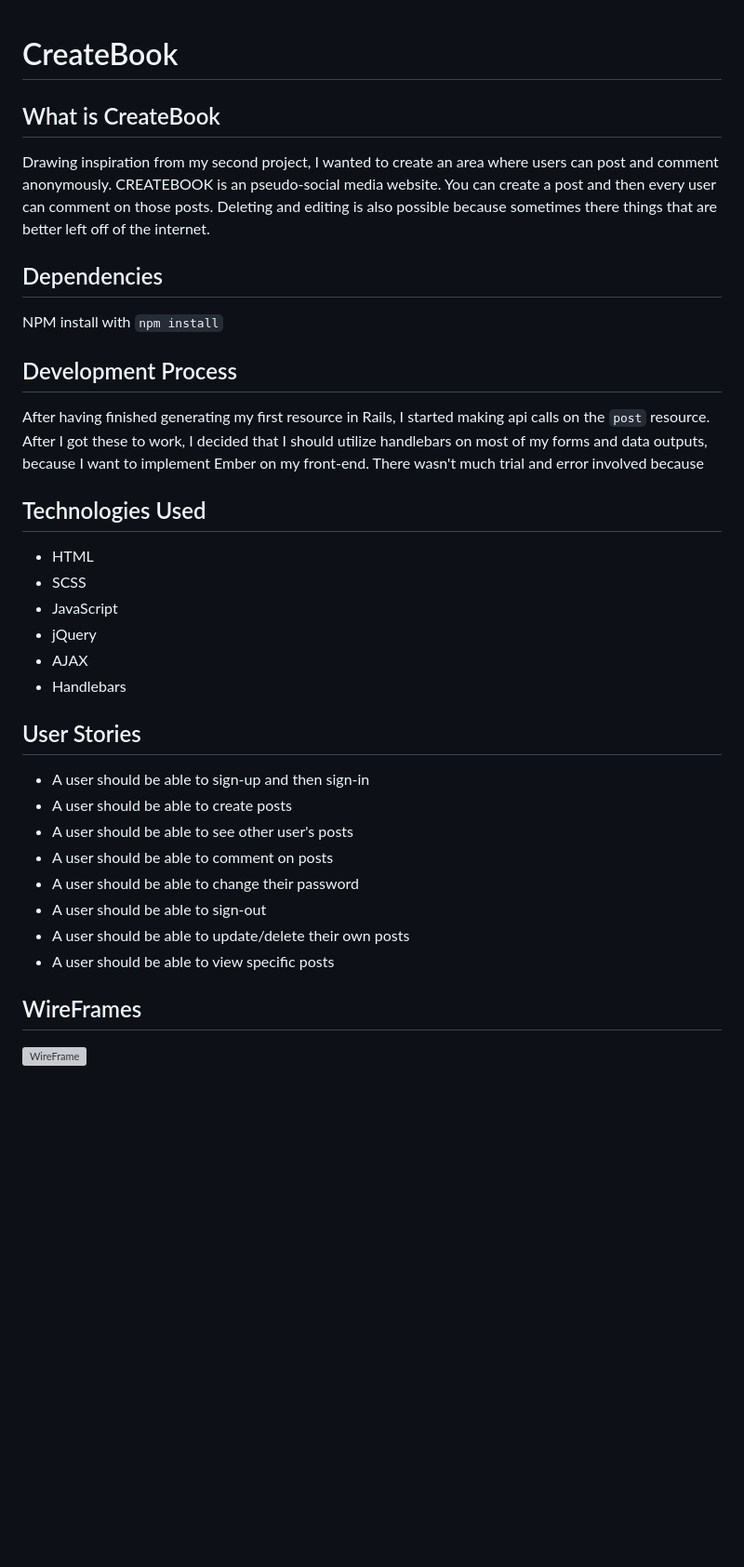
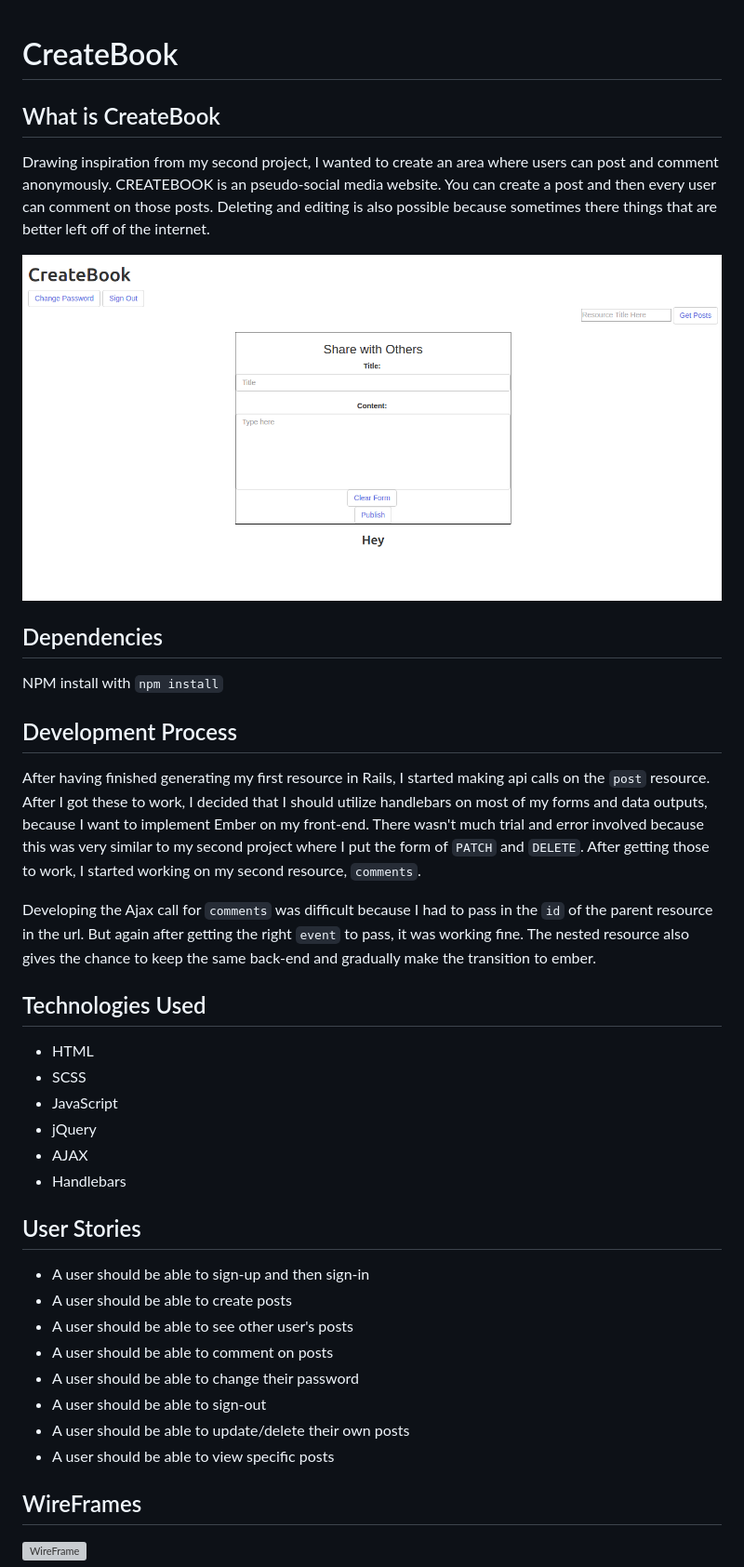
Before and after one commit to lbreguet/createBook, a Markdown page: README.md, the part around the change printed below. Shown: that part at 93% size. Rendered like a GitHub page; pictures changed too: assets/img/app-screen.png (added); blank space fills up the shorter version; grey boxes are pictures that could not be loaded.

```diff
--- a/README.md
+++ b/README.md
@@ -1,4 +1,5 @@
 # CreateBook
+
 
 ## What is CreateBook
 
@@ -8,17 +9,29 @@ website. You can create a post and then every user can comment on those posts.
 Deleting and editing is also possible because sometimes there things that are
 better left off of the internet.
 
+![CreateBook](https://github.com/lbreguet/createBook/blob/comments/assets/img/app-screen.png "CreateBook")
+
+
 ## Dependencies
 
 NPM install with `npm install`
 
+
 ## Development Process
 
-  After having finished generating my first resource in Rails, I started making
+After having finished generating my first resource in Rails, I started making
 api calls on the `post` resource. After I got these to work, I decided that I
 should utilize handlebars on most of my forms and data outputs, because I want
 to implement Ember on my front-end. There wasn't much trial and error involved
-because
+because this was very similar to my second project where I put the form of
+`PATCH` and `DELETE`. After getting those to work, I started working on my
+second resource, `comments`.
+
+Developing the Ajax call for `comments` was difficult because I had to pass in
+the `id` of the parent resource in the url. But again after getting the right
+`event` to pass, it was working fine. The nested resource also gives the chance
+to keep the same back-end and gradually make the transition to ember.
+
 
 ## Technologies Used
 
@@ -28,6 +41,7 @@ because
 - jQuery
 - AJAX
 - Handlebars
+
 
 ## User Stories
 
@@ -40,6 +54,7 @@ because
 - A user should be able to update/delete their own posts
 - A user should be able to view specific posts
 
+
 ## WireFrames
 
 ![WireFrame](https://github.com/lbreguet/createBook/blob/comments/assets/img/FullSizeRender.jpg "WireFrame")
```
Also changed, not shown: other parts of README.md (+14 -0 lines).
